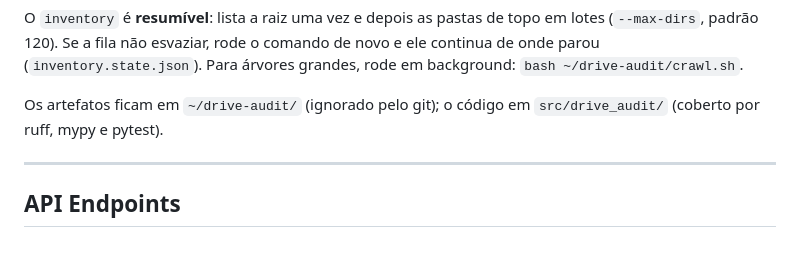
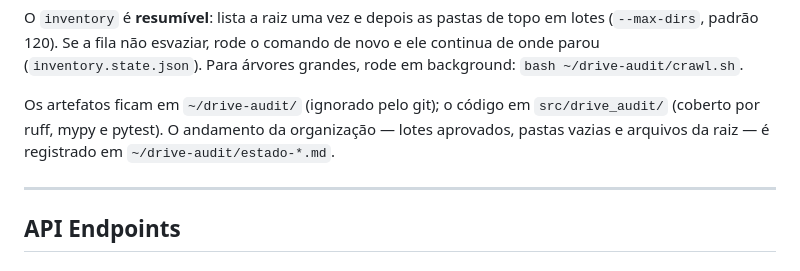
Before and after one commit to flavioptu2007-svg/IA-Lab-Monolito, a Markdown page: README.md, the part around the change. Drawn GitHub-style.

Commit message:
docs(drive-audit): registra lotes 3–5, limpeza da raiz e retomada da renomeação
Atualiza o plano com o estado real da organização do Drive (lotes aplicados,
pastas vazias, raiz sem arquivos soltos) e com a retomada da renomeação em
lote, incluindo as exclusões de código e de nomes sem data confiável.

🤖 Generated with Codebuff
Co-Authored-By: Codebuff <noreply@codebuff.com>

```diff
--- a/README.md
+++ b/README.md
@@ -417,7 +417,9 @@ novo e ele continua de onde parou (`inventory.state.json`). Para árvores
 grandes, rode em background: `bash ~/drive-audit/crawl.sh`.
 
 Os artefatos ficam em `~/drive-audit/` (ignorado pelo git); o código em
-`src/drive_audit/` (coberto por ruff, mypy e pytest).
+`src/drive_audit/` (coberto por ruff, mypy e pytest). O andamento da
+organização — lotes aprovados, pastas vazias e arquivos da raiz — é registrado
+em `~/drive-audit/estado-*.md`.
 
 ---
 
```
Also changed, not shown: 1 other file.
